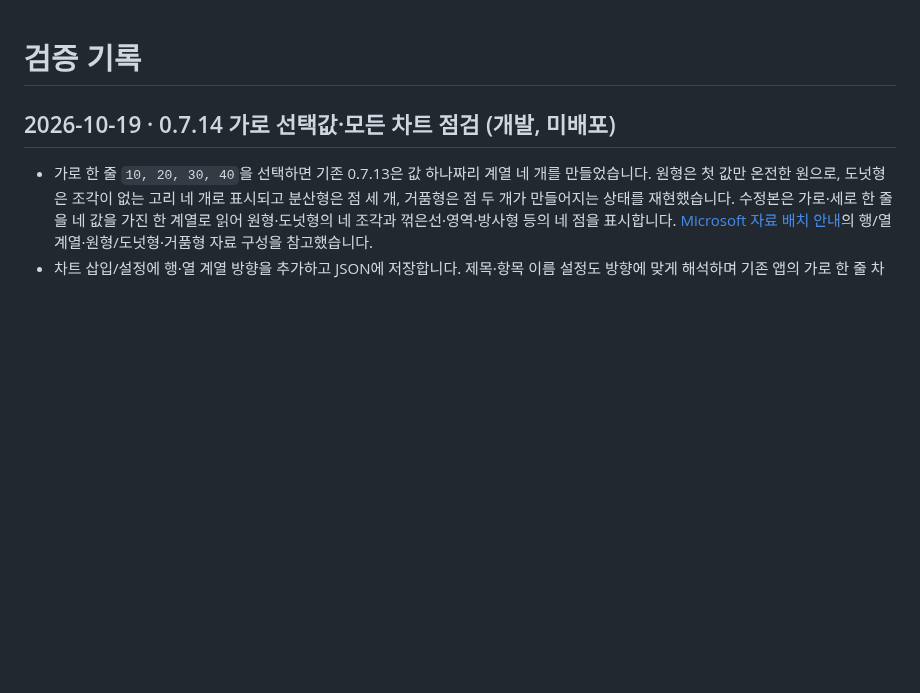
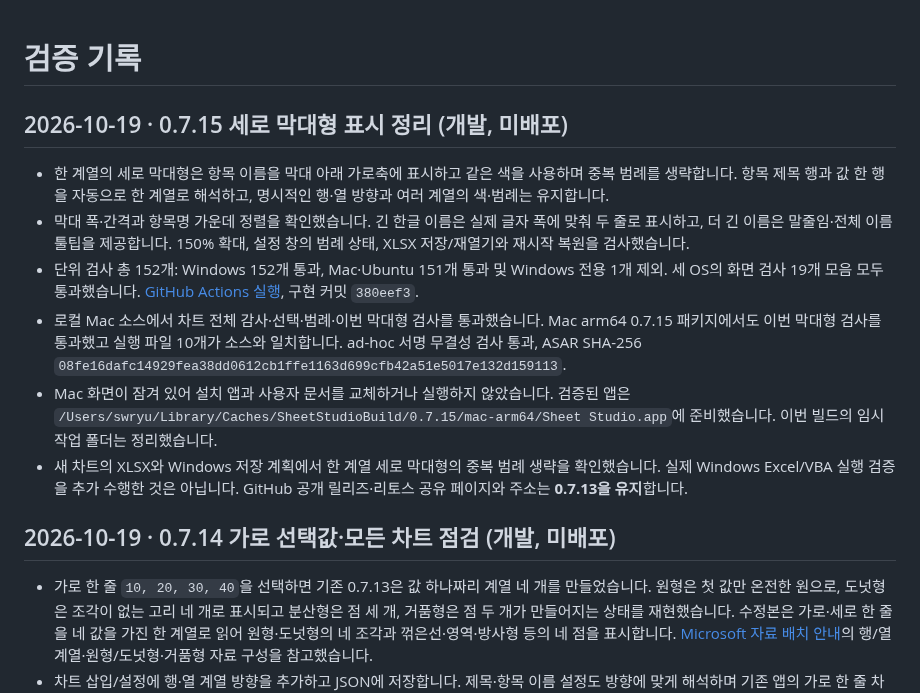
Before and after one commit to beaur8-prog/sheet-studio, a Markdown page: VALIDATION.md, the part around the change. Rendered like a GitHub page; blank space fills up the shorter version.

Commit message:
Record column chart verification across desktop platforms

```diff
--- a/VALIDATION.md
+++ b/VALIDATION.md
@@ -1,4 +1,13 @@
 # 검증 기록
+
+## 2026-10-19 · 0.7.15 세로 막대형 표시 정리 (개발, 미배포)
+
+- 한 계열의 세로 막대형은 항목 이름을 막대 아래 가로축에 표시하고 같은 색을 사용하며 중복 범례를 생략합니다. 항목 제목 행과 값 한 행을 자동으로 한 계열로 해석하고, 명시적인 행·열 방향과 여러 계열의 색·범례는 유지합니다.
+- 막대 폭·간격과 항목명 가운데 정렬을 확인했습니다. 긴 한글 이름은 실제 글자 폭에 맞춰 두 줄로 표시하고, 더 긴 이름은 말줄임·전체 이름 툴팁을 제공합니다. 150% 확대, 설정 창의 범례 상태, XLSX 저장/재열기와 재시작 복원을 검사했습니다.
+- 단위 검사 총 152개: Windows 152개 통과, Mac·Ubuntu 151개 통과 및 Windows 전용 1개 제외. 세 OS의 화면 검사 19개 모음 모두 통과했습니다. [GitHub Actions 실행](https://github.com/beaur8-prog/sheet-studio/actions/runs/39257959550), 구현 커밋 `380eef3`.
+- 로컬 Mac 소스에서 차트 전체 감사·선택·범례·이번 막대형 검사를 통과했습니다. Mac arm64 0.7.15 패키지에서도 이번 막대형 검사를 통과했고 실행 파일 10개가 소스와 일치합니다. ad-hoc 서명 무결성 검사 통과, ASAR SHA-256 `08fe16dafc14929fea38dd0612cb1ffe1163d699cfb42a51e5017e132d159113`.
+- Mac 화면이 잠겨 있어 설치 앱과 사용자 문서를 교체하거나 실행하지 않았습니다. 검증된 앱은 `/Users/swryu/Library/Caches/SheetStudioBuild/0.7.15/mac-arm64/Sheet Studio.app`에 준비했습니다. 이번 빌드의 임시 작업 폴더는 정리했습니다.
+- 새 차트의 XLSX와 Windows 저장 계획에서 한 계열 세로 막대형의 중복 범례 생략을 확인했습니다. 실제 Windows Excel/VBA 실행 검증을 추가 수행한 것은 아닙니다. GitHub 공개 릴리즈·리토스 공유 페이지와 주소는 **0.7.13을 유지**합니다.
 
 ## 2026-10-19 · 0.7.14 가로 선택값·모든 차트 점검 (개발, 미배포)
 
```
